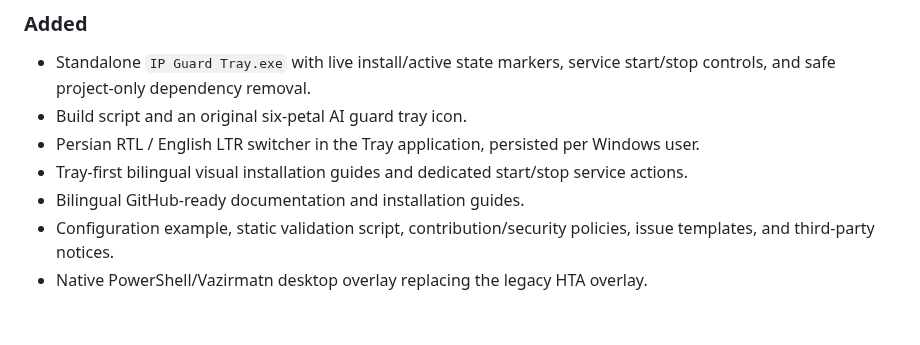
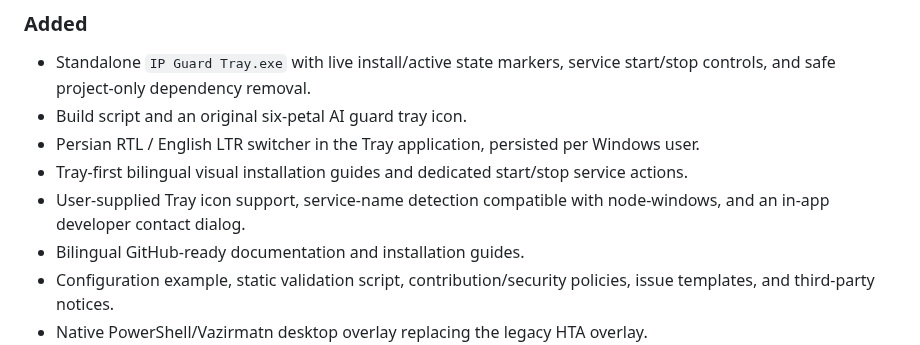
Before and after one commit to mnikoie/ip-guard_service, a Markdown page: CHANGELOG.md, the part around the change. Drawn GitHub-style; blank space fills up the shorter version.

```diff
--- a/CHANGELOG.md
+++ b/CHANGELOG.md
@@ -10,6 +10,7 @@ All notable changes to this project are documented in this file.
 - Build script and an original six-petal AI guard tray icon.
 - Persian RTL / English LTR switcher in the Tray application, persisted per Windows user.
 - Tray-first bilingual visual installation guides and dedicated start/stop service actions.
+- User-supplied Tray icon support, service-name detection compatible with node-windows, and an in-app developer contact dialog.
 - Bilingual GitHub-ready documentation and installation guides.
 - Configuration example, static validation script, contribution/security policies, issue templates, and third-party notices.
 - Native PowerShell/Vazirmatn desktop overlay replacing the legacy HTA overlay.
```
Also changed, not shown: README.fa.md (+13 -8 lines), README.md (+14 -7 lines), assets/ip-guard-user.png (added), 10 other files.
